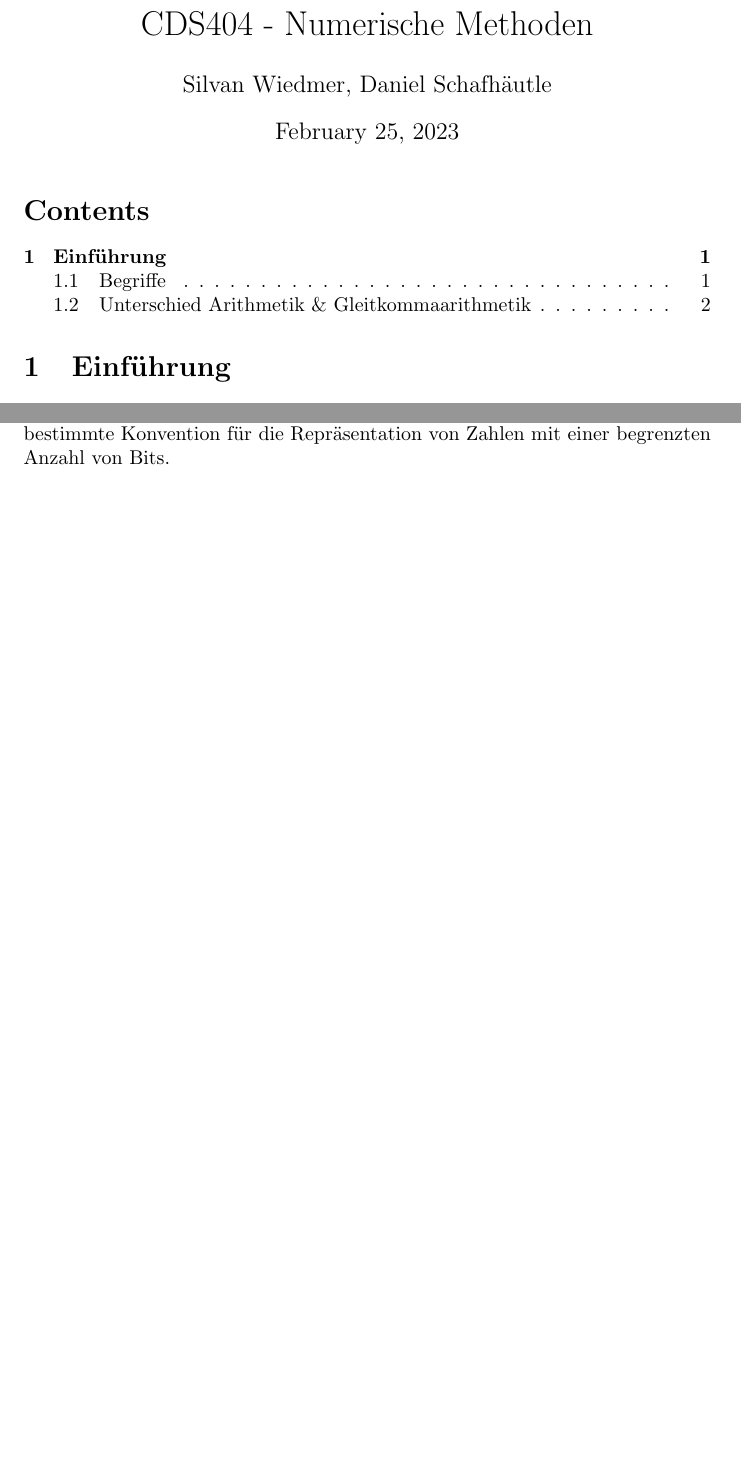
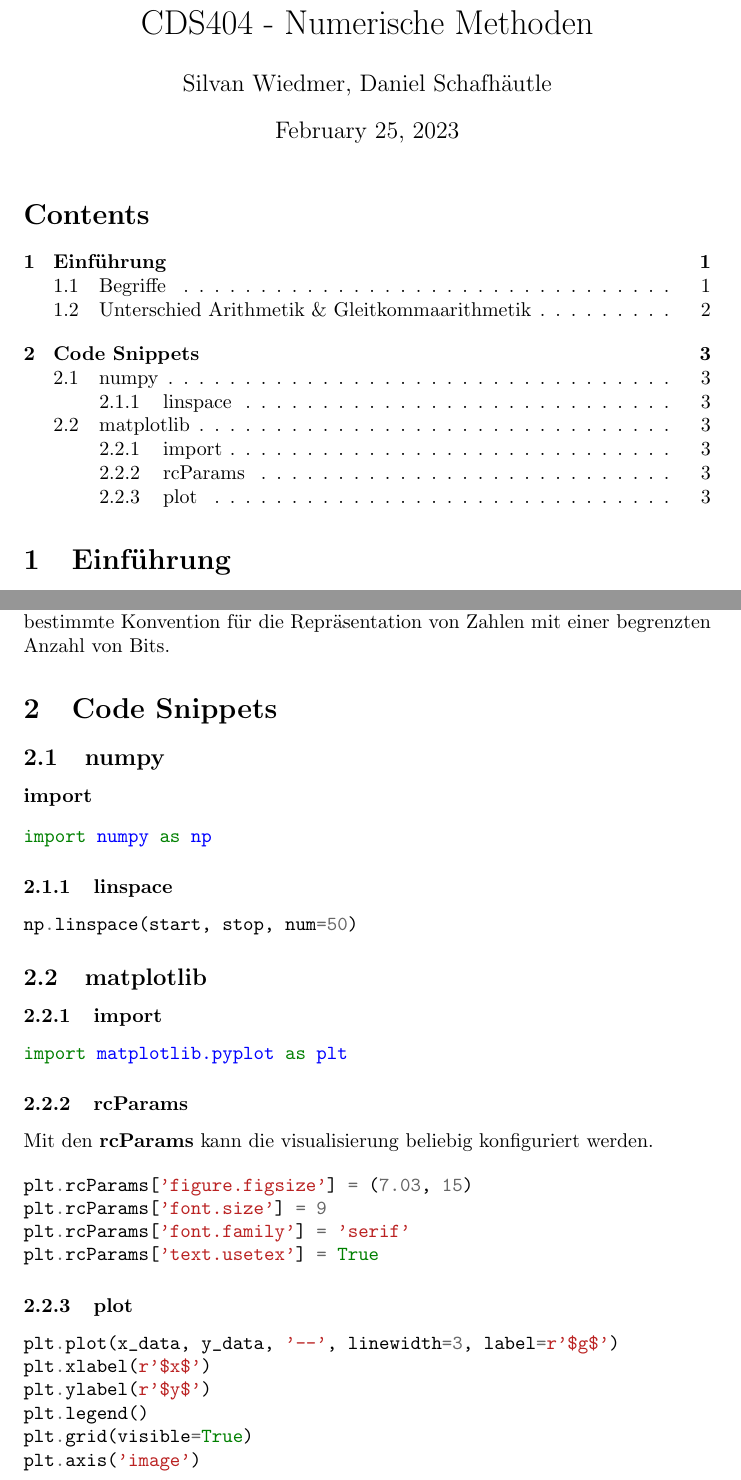
Before and after one commit to danielschafi/CDS404NumerischeMethoden, a LaTeX document (NumerischeMethodenZusammenfassung.tex, which reads code_snippets.tex): two parts of pages 1 and 2 of 2 before the commit and two parts of pages 1 and 3 of 3 after it, joined at a grey line, cut so that both start at the same text, the shorter picture padded with empty space. Compiled offline with pdfLaTeX.

Commit message:
code_snippets.tex hinzugefügt

```diff
--- a/NumerischeMethodenZusammenfassung.tex
+++ b/NumerischeMethodenZusammenfassung.tex
@@ -6,19 +6,20 @@
 \usepackage{amsmath}
 \usepackage{amsthm}
 \usepackage{xcolor}
+\usepackage{minted}
 
 \theoremstyle{definition}
 \newtheorem{exmp}{Example}[section]
 
 \begin{document}
-\title {CDS404 - Numerische Methoden}
-\author {Silvan Wiedmer, Daniel Schafhäutle}
+\title{CDS404 - Numerische Methoden}
+\author{Silvan Wiedmer, Daniel Schafhäutle}
 \maketitle
 
 \tableofcontents
 
 
-\section {Einführung}
+\section{Einführung}
 \subsection{Begriffe}
 \begin{itemize}
 	\item {\bfseries Numerik} \linebreak
--- /dev/null
+++ b/code_snippets.tex
@@ -0,0 +1,45 @@
+\section{Code Snippets}
+
+\subsection{numpy}
+
+\paragraph{import}
+
+\begin{minted}{python}
+import numpy as np
+\end{minted}
+
+\subsubsection{linspace}
+
+\begin{minted}{python}
+np.linspace(start, stop, num=50)
+\end{minted}
+
+\subsection{matplotlib}
+
+\subsubsection{import}
+
+\begin{minted}{python}
+import matplotlib.pyplot as plt
+\end{minted}
+
+\subsubsection{rcParams}
+
+Mit den \textbf{rcParams} kann die visualisierung beliebig konfiguriert werden.
+
+\begin{minted}{python}
+plt.rcParams['figure.figsize'] = (7.03, 15)
+plt.rcParams['font.size'] = 9
+plt.rcParams['font.family'] = 'serif'
+plt.rcParams['text.usetex'] = True
+\end{minted}
+
+\subsubsection{plot}
+
+\begin{minted}{python}
+plt.plot(x_data, y_data, '--', linewidth=3, label=r'$g$')
+plt.xlabel(r'$x$')
+plt.ylabel(r'$y$')
+plt.legend()
+plt.grid(visible=True)
+plt.axis('image')
+\end{minted}
```
Also changed, not shown: NumerischeMethodenZusammenfassung.pdf, README.md, NumerischeMethodenZusammenfassung.tex (1 more changed lines), 6 other files.
